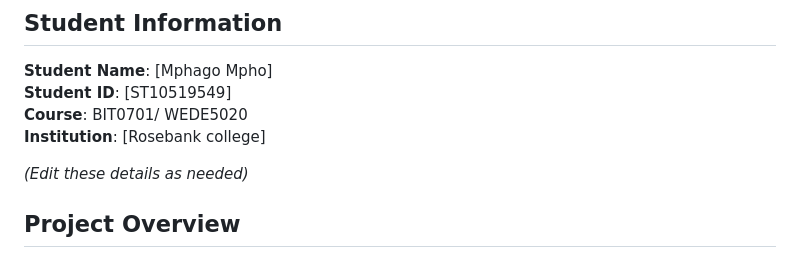
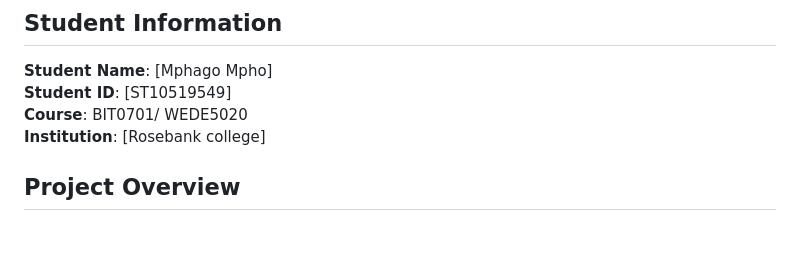
Before and after one commit to mphogiftmphago-boop/Restaurant-website, a Markdown page: README.md, the part around the change. Rendered like a GitHub page; blank space fills up the shorter version.

Commit message:
README.md file
Removed placeholder text for editing details.

```diff
--- a/README.md
+++ b/README.md
@@ -6,7 +6,6 @@
 **Course**: BIT0701/ WEDE5020
 **Institution**: [Rosebank college]
 
-*(Edit these details as needed)*
 
 ## Project Overview
 This is a fully responsive static website for **Breakfast Cafe**, the #1 healthy breakfast restaurant. It serves as a single-page landing site featuring key sections: Hero/Home with features, About the cafe, interactive Menu (tabbed: Breakfast, Desserts, Dinner), Gallery of dishes, Team/Chefs showcase, and Contact form. Built with HTML5, CSS3, and vanilla JavaScript, it highlights mouthwatering food images, pricing, and special offers. The site is mobile-first, offline-ready, and requires no backend or setup.
```
